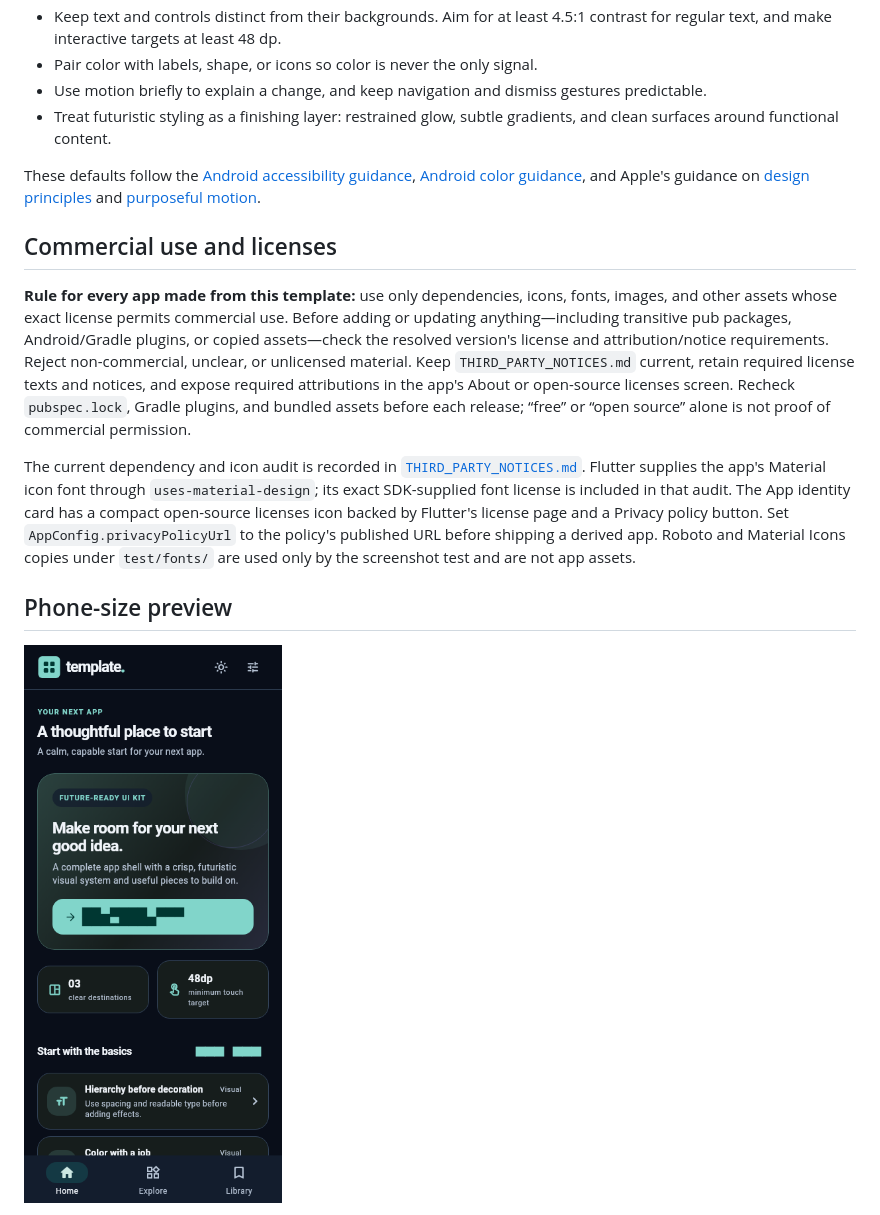
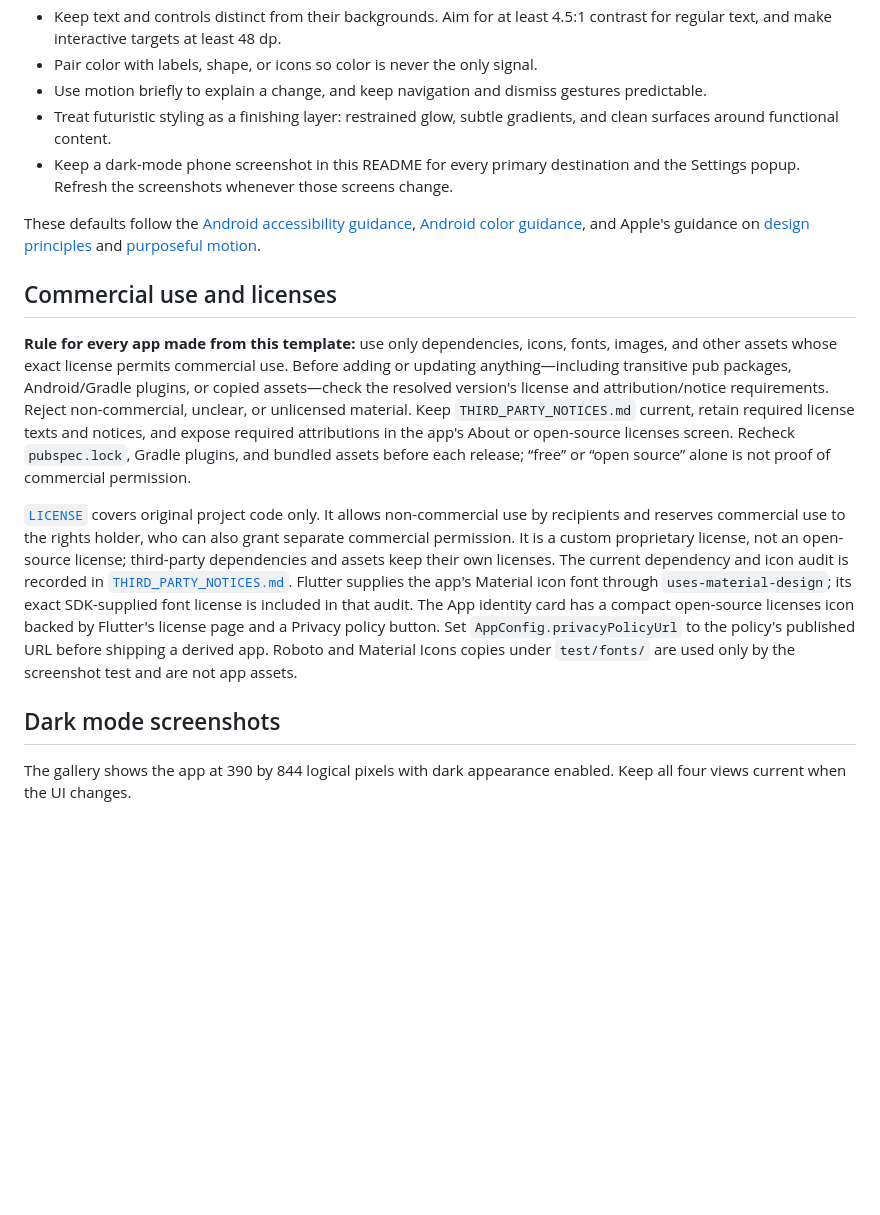
Before and after one commit to jan-lederer/Template-App, a Markdown page: README.md, the part around one of its changes. GitHub-like rendering; blank space fills up the shorter version.

```diff
--- a/README.md
+++ b/README.md
@@ -24,6 +24,7 @@ Use these defaults when adapting the template:
 - Pair color with labels, shape, or icons so color is never the only signal.
 - Use motion briefly to explain a change, and keep navigation and dismiss gestures predictable.
 - Treat futuristic styling as a finishing layer: restrained glow, subtle gradients, and clean surfaces around functional content.
+- Keep a dark-mode phone screenshot in this README for every primary destination and the Settings popup. Refresh the screenshots whenever those screens change.
 
 These defaults follow the [Android accessibility guidance](https://developer.android.com/design/ui/mobile/guides/foundations/accessibility), [Android color guidance](https://developer.android.com/design/ui/mobile/guides/styles/color), and Apple's guidance on [design principles](https://developer.apple.com/design/human-interface-guidelines/design-principles) and [purposeful motion](https://developer.apple.com/design/human-interface-guidelines/motion).
 
@@ -31,9 +32,9 @@ These defaults follow the [Android accessibility guidance](https://developer.and
 
 **Rule for every app made from this template:** use only dependencies, icons, fonts, images, and other assets whose exact license permits commercial use. Before adding or updating anything—including transitive pub packages, Android/Gradle plugins, or copied assets—check the resolved version's license and attribution/notice requirements. Reject non-commercial, unclear, or unlicensed material. Keep `THIRD_PARTY_NOTICES.md` current, retain required license texts and notices, and expose required attributions in the app's About or open-source licenses screen. Recheck `pubspec.lock`, Gradle plugins, and bundled assets before each release; “free” or “open source” alone is not proof of commercial permission.
 
-The current dependency and icon audit is recorded in [`THIRD_PARTY_NOTICES.md`](THIRD_PARTY_NOTICES.md). Flutter supplies the app's Material icon font through `uses-material-design`; its exact SDK-supplied font license is included in that audit. The App identity card has a compact open-source licenses icon backed by Flutter's license page and a Privacy policy button. Set `AppConfig.privacyPolicyUrl` to the policy's published URL before shipping a derived app. Roboto and Material Icons copies under `test/fonts/` are used only by the screenshot test and are not app assets.
+[`LICENSE`](LICENSE) covers original project code only. It allows non-commercial use by recipients and reserves commercial use to the rights holder, who can also grant separate commercial permission. It is a custom proprietary license, not an open-source license; third-party dependencies and assets keep their own licenses. The current dependency and icon audit is recorded in [`THIRD_PARTY_NOTICES.md`](THIRD_PARTY_NOTICES.md). Flutter supplies the app's Material icon font through `uses-material-design`; its exact SDK-supplied font license is included in that audit. The App identity card has a compact open-source licenses icon backed by Flutter's license page and a Privacy policy button. Set `AppConfig.privacyPolicyUrl` to the policy's published URL before shipping a derived app. Roboto and Material Icons copies under `test/fonts/` are used only by the screenshot test and are not app assets.
 
-## Phone-size preview
+## Dark mode screenshots
 
-![Template App home tab at 390 by 844 logical pixels](screenshots/template-home.png)
+The gallery shows the app at 390 by 844 logical pixels with dark appearance enabled. Keep all four views current when the UI changes.
 
```
Also changed, not shown: other parts of README.md (+8 -2 lines), screenshots/template-explore.png (added), screenshots/template-library.png (added), screenshots/template-settings.png (added), 4 other files.
